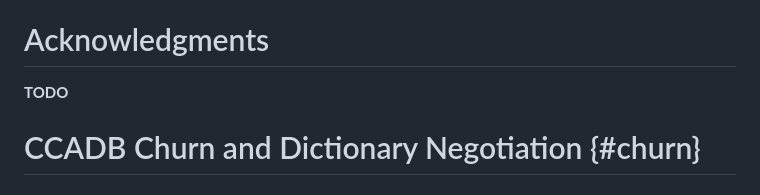
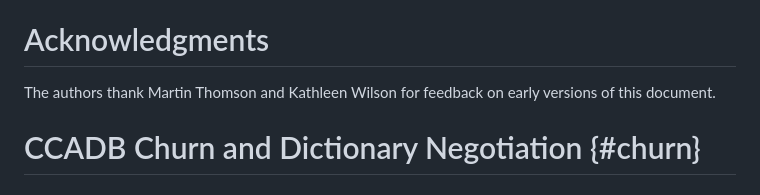
Before and after one commit to tlswg/draft-ietf-tls-cert-abridge, a Markdown page: draft-jackson-tls-cert-abridge.md, the part around the change. Rendered like a GitHub page.

Commit message:
Acknowledgements

```diff
--- a/draft-jackson-tls-cert-abridge.md
+++ b/draft-jackson-tls-cert-abridge.md
@@ -284,7 +284,7 @@ Note that as this draft specifies a compression scheme, it does not impact the n
 
 # Acknowledgments
 
-**TODO**
+The authors thank Martin Thomson and Kathleen Wilson for feedback on early versions of this document.
 
 # CCADB Churn and Dictionary Negotiation {#churn}
 
```
